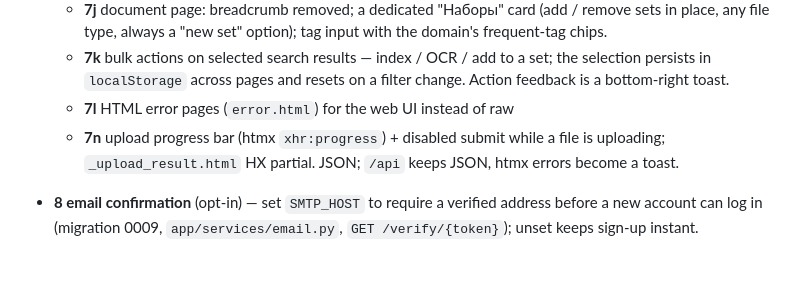
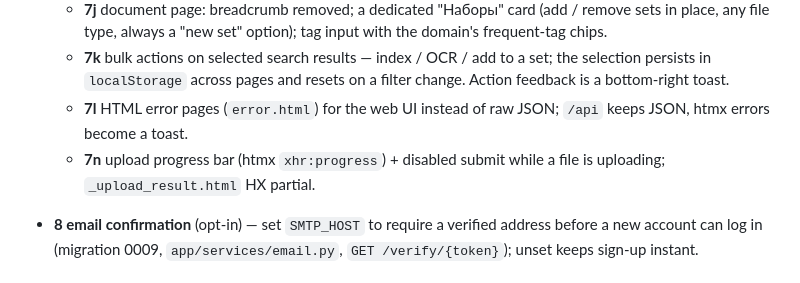
Before and after one commit to morphey83/docs_classifier, a Markdown page: README.md, the part around the change. Drawn GitHub-style.

Commit message:
Docs: fix README bullet split
Co-Authored-By: Claude Sonnet 5 <noreply@anthropic.com>

```diff
--- a/README.md
+++ b/README.md
@@ -103,9 +103,9 @@ Full design: [`docs/architecture.md`](docs/architecture.md).
     a set; the selection persists in `localStorage` across pages and
     resets on a filter change. Action feedback is a bottom-right toast.
   - **7l** HTML error pages (`error.html`) for the web UI instead of raw
+    JSON; `/api` keeps JSON, htmx errors become a toast.
   - **7n** upload progress bar (htmx `xhr:progress`) + disabled submit
     while a file is uploading; `_upload_result.html` HX partial.
-    JSON; `/api` keeps JSON, htmx errors become a toast.
 - **8 email confirmation** (opt-in) — set `SMTP_HOST` to require a
   verified address before a new account can log in (migration 0009,
   `app/services/email.py`, `GET /verify/{token}`); unset keeps sign-up
```
